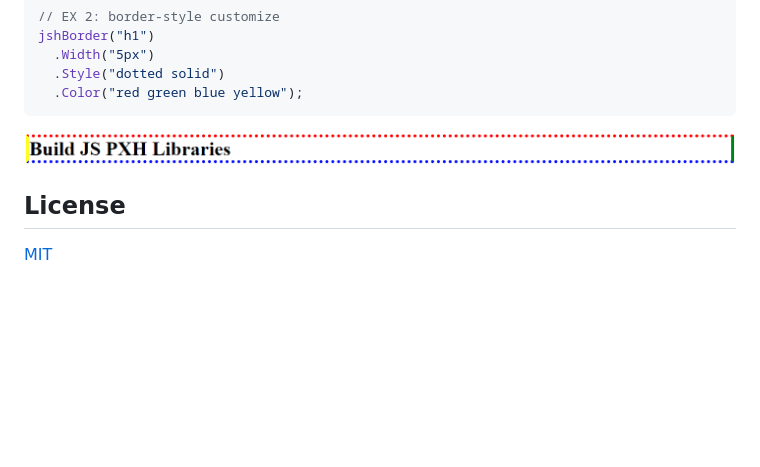
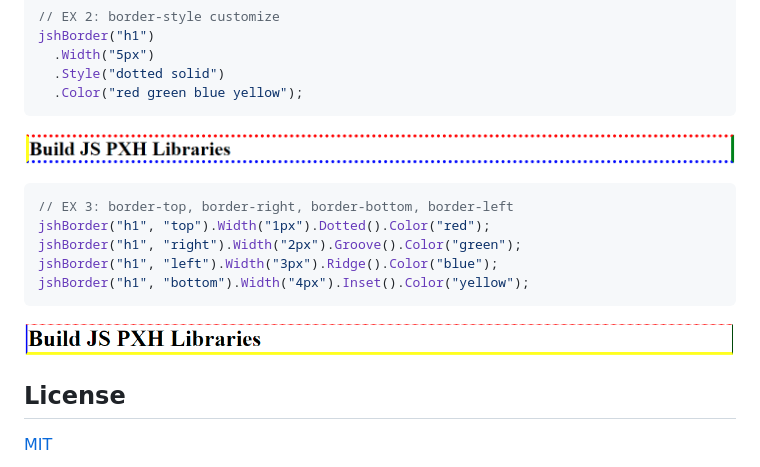
Before and after one commit to kitajima2910/BuildJSPXHLibraries, a Markdown page: README.md, the part around the change. Drawn GitHub-style; pictures changed too: assets/imgs/borders/ex3.PNG (added); blank space fills up the shorter version.

Commit message:
- Support for border directions

````diff
--- a/README.md
+++ b/README.md
@@ -19,7 +19,17 @@ jshBorder("h1")
   .Color("red green blue yellow");
 ```
 
-![EX 1](./assets/imgs/borders/ex2.PNG)
+![EX 2](./assets/imgs/borders/ex2.PNG)
+
+```javascript
+// EX 3: border-top, border-right, border-bottom, border-left
+jshBorder("h1", "top").Width("1px").Dotted().Color("red");
+jshBorder("h1", "right").Width("2px").Groove().Color("green");
+jshBorder("h1", "left").Width("3px").Ridge().Color("blue");
+jshBorder("h1", "bottom").Width("4px").Inset().Color("yellow");
+```
+
+![EX 3](./assets/imgs/borders/ex3.PNG)
 
 ## License
 
````
Also changed, not shown: 2 other files.
